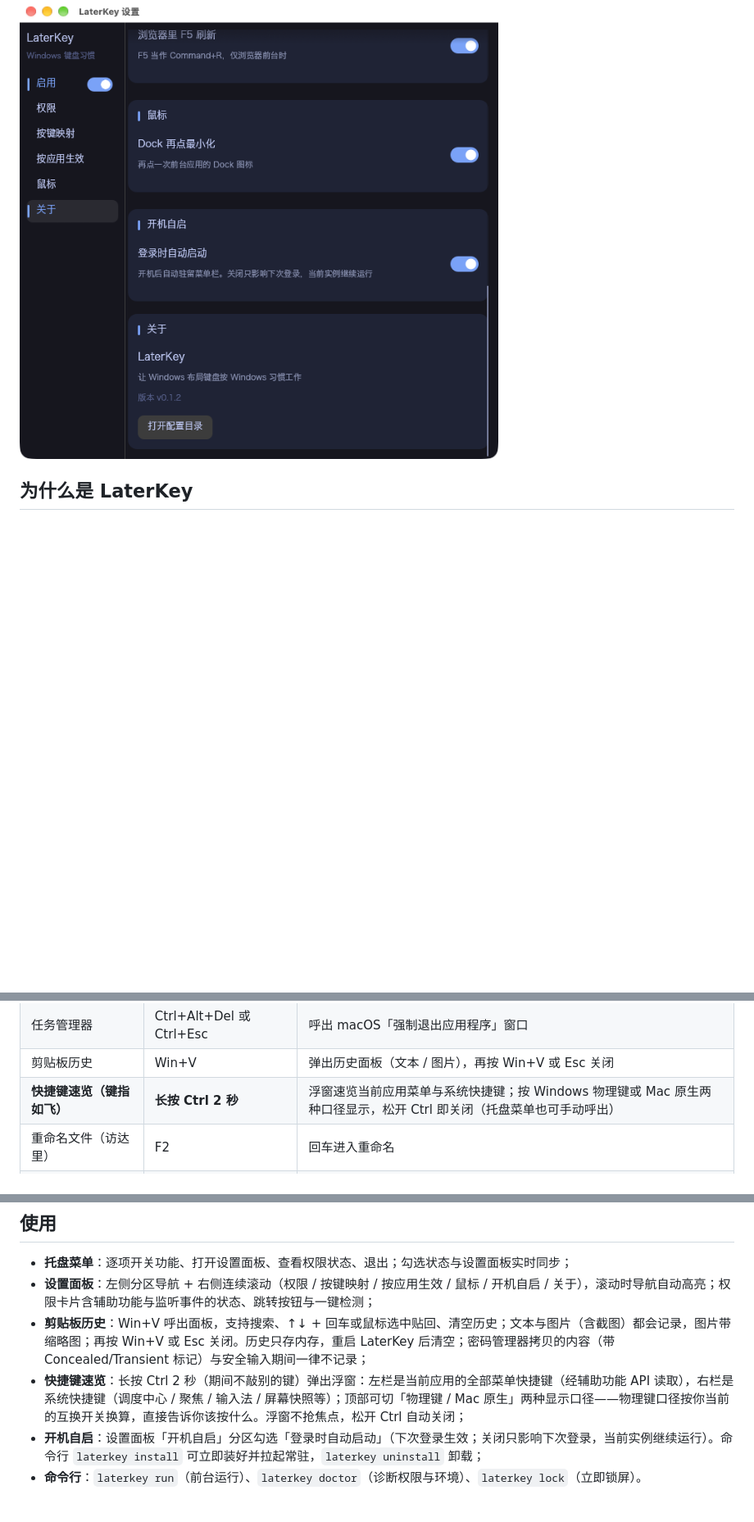
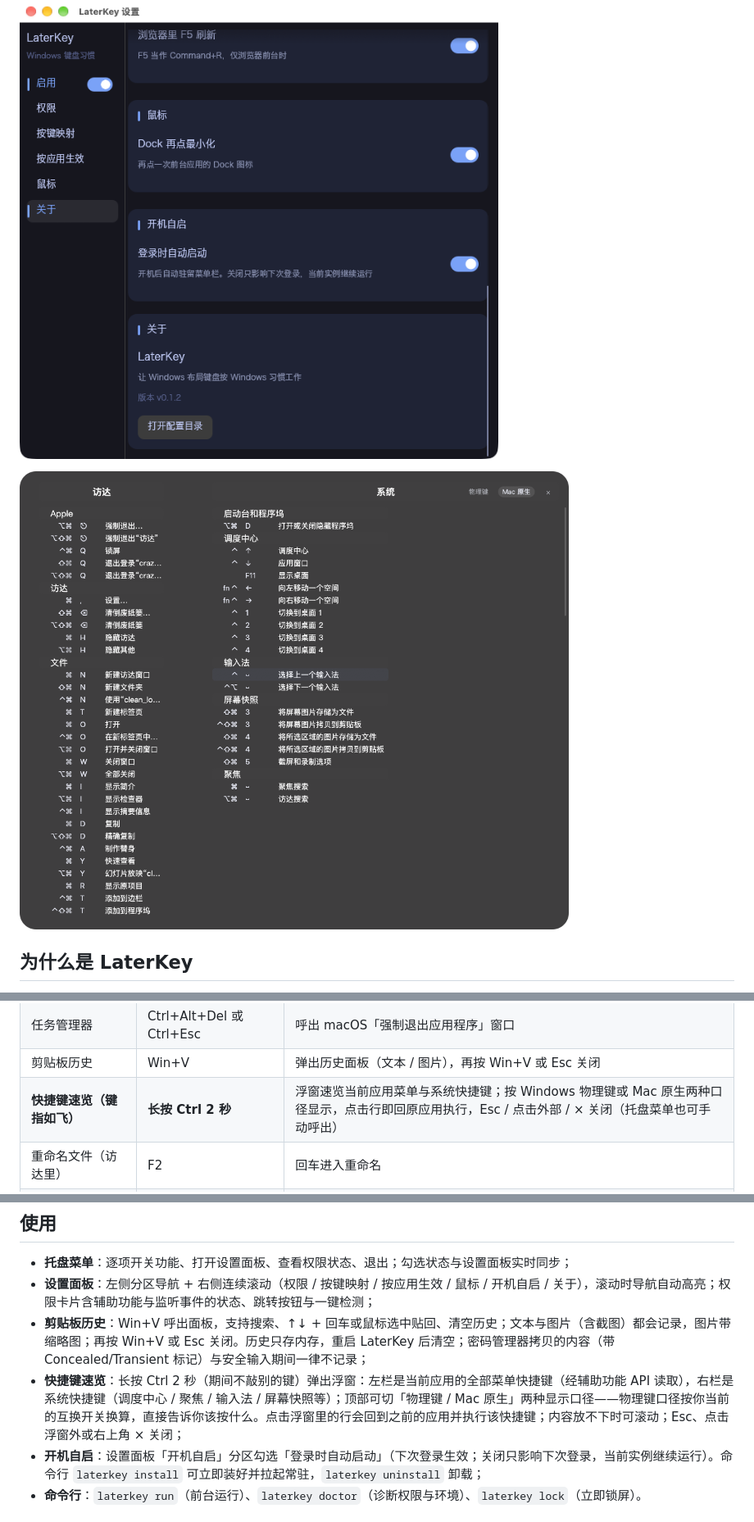
Before and after one commit to ailater/LaterKey, a Markdown page: README.md, 3 parts joined by grey strips. Shown at 82% size. GitHub-like rendering; pictures changed too: docs/images/cheatsheet.png (added); blank space fills up the shorter version.

Commit message:
docs: 新增快捷键速览浮窗截图，修正关闭方式说明

```diff
--- a/README.md
+++ b/README.md
@@ -9,6 +9,8 @@
 ![设置面板：权限与按键映射](docs/images/settings-keys.png)
 
 ![设置面板：开机自启与关于](docs/images/settings.png)
+
+![快捷键速览浮窗](docs/images/cheatsheet.png)
 
 ## 为什么是 LaterKey
 
@@ -74,7 +76,7 @@ brew install --cask crazykun/ailater/laterkey
 | 锁屏 | Win+L | 立即锁定屏幕 |
 | 任务管理器 | Ctrl+Alt+Del 或 Ctrl+Esc | 呼出 macOS「强制退出应用程序」窗口 |
 | 剪贴板历史 | Win+V | 弹出历史面板（文本 / 图片），再按 Win+V 或 Esc 关闭 |
-| **快捷键速览（键指如飞）** | **长按 Ctrl 2 秒** | 浮窗速览当前应用菜单与系统快捷键；按 Windows 物理键或 Mac 原生两种口径显示，松开 Ctrl 即关闭（托盘菜单也可手动呼出） |
+| **快捷键速览（键指如飞）** | **长按 Ctrl 2 秒** | 浮窗速览当前应用菜单与系统快捷键；按 Windows 物理键或 Mac 原生两种口径显示，点击行即回原应用执行，Esc / 点击外部 / × 关闭（托盘菜单也可手动呼出） |
 | 重命名文件（访达里） | F2 | 回车进入重命名 |
 | 刷新页面（浏览器里） | F5 | ⌘R |
 
@@ -94,7 +96,7 @@ brew install --cask crazykun/ailater/laterkey
 - **托盘菜单**：逐项开关功能、打开设置面板、查看权限状态、退出；勾选状态与设置面板实时同步；
 - **设置面板**：左侧分区导航 + 右侧连续滚动（权限 / 按键映射 / 按应用生效 / 鼠标 / 开机自启 / 关于），滚动时导航自动高亮；权限卡片含辅助功能与监听事件的状态、跳转按钮与一键检测；
 - **剪贴板历史**：Win+V 呼出面板，支持搜索、↑↓ + 回车或鼠标选中贴回、清空历史；文本与图片（含截图）都会记录，图片带缩略图；再按 Win+V 或 Esc 关闭。历史只存内存，重启 LaterKey 后清空；密码管理器拷贝的内容（带 Concealed/Transient 标记）与安全输入期间一律不记录；
-- **快捷键速览**：长按 Ctrl 2 秒（期间不敲别的键）弹出浮窗：左栏是当前应用的全部菜单快捷键（经辅助功能 API 读取），右栏是系统快捷键（调度中心 / 聚焦 / 输入法 / 屏幕快照等）；顶部可切「物理键 / Mac 原生」两种显示口径——物理键口径按你当前的互换开关换算，直接告诉你该按什么。浮窗不抢焦点，松开 Ctrl 自动关闭；
+- **快捷键速览**：长按 Ctrl 2 秒（期间不敲别的键）弹出浮窗：左栏是当前应用的全部菜单快捷键（经辅助功能 API 读取），右栏是系统快捷键（调度中心 / 聚焦 / 输入法 / 屏幕快照等）；顶部可切「物理键 / Mac 原生」两种显示口径——物理键口径按你当前的互换开关换算，直接告诉你该按什么。点击浮窗里的行会回到之前的应用并执行该快捷键；内容放不下时可滚动；Esc、点击浮窗外或右上角 × 关闭；
 - **开机自启**：设置面板「开机自启」分区勾选「登录时自动启动」（下次登录生效；关闭只影响下次登录，当前实例继续运行）。命令行 `laterkey install` 可立即装好并拉起常驻，`laterkey uninstall` 卸载；
 - **命令行**：`laterkey run`（前台运行）、`laterkey doctor`（诊断权限与环境）、`laterkey lock`（立即锁屏）。
 
```
